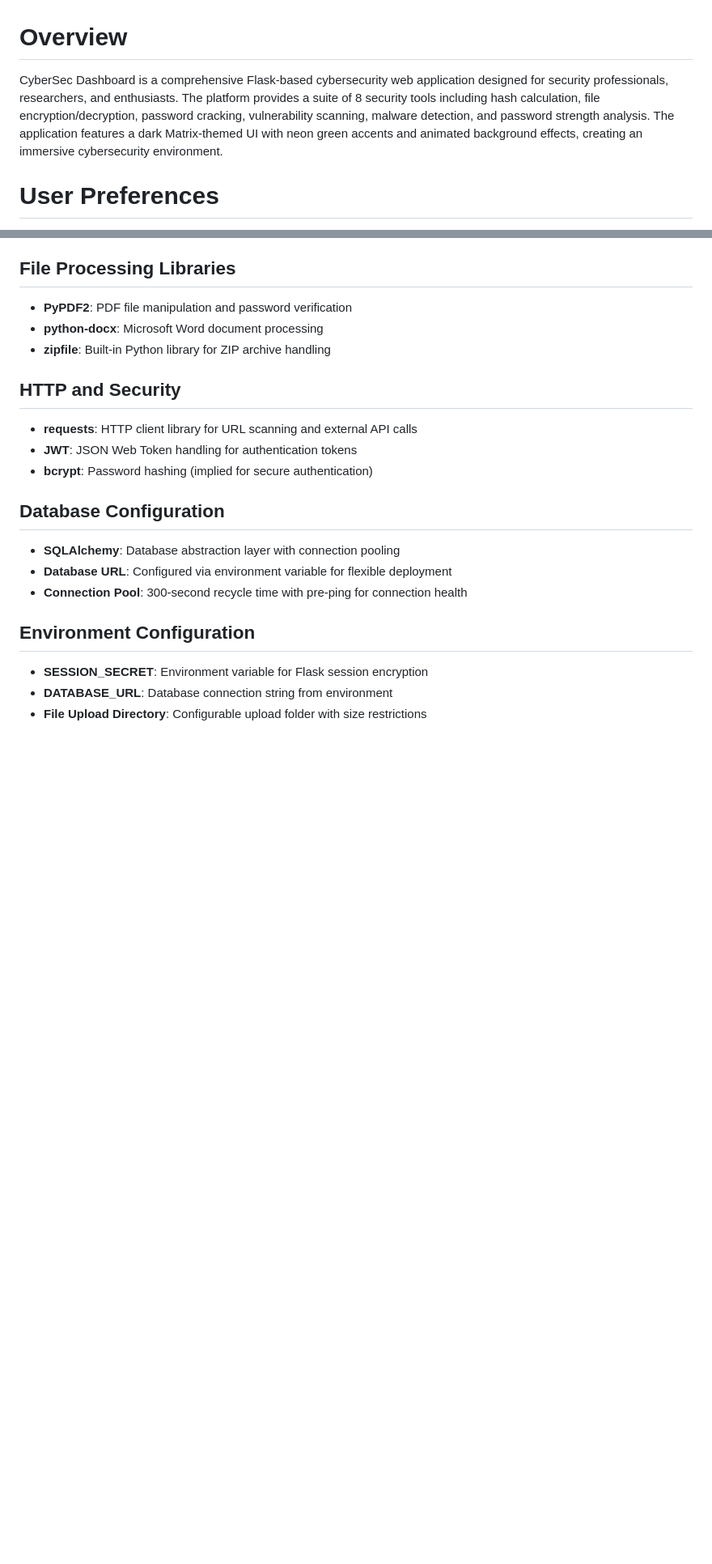
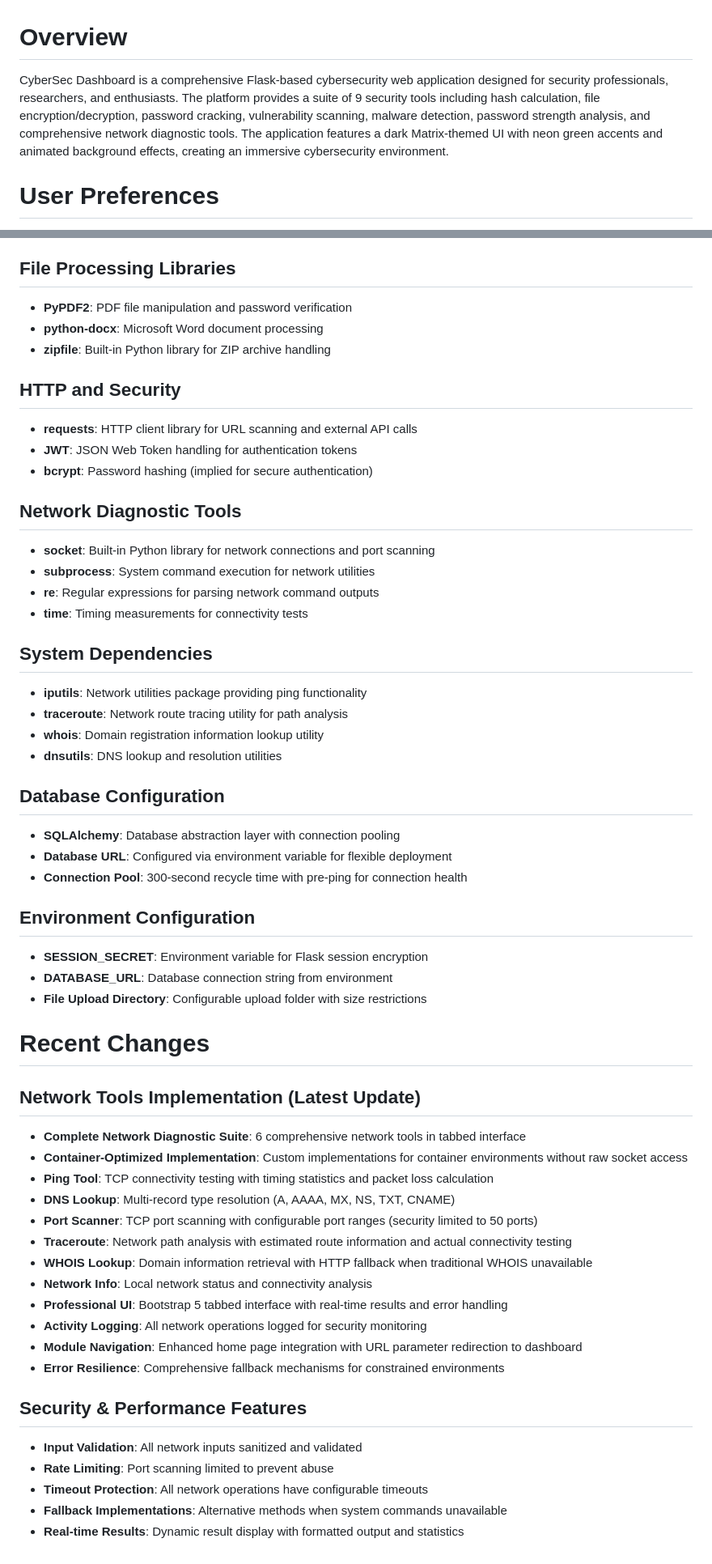
Before and after one commit to jas-preet-singh/C-SENTINAL-Cybersecurity-Dashboard-, a Markdown page: replit.md, 2 parts joined by grey strips. Shown at 81% size. Rendered like a GitHub page; blank space fills up the shorter version.

Commit message:
Expand the platform's security tools with network diagnostic capabilities
Update replit.md to include new network diagnostic tools, dynamic modal navigation, and network operation logging.

Replit-Commit-Author: Agent
Replit-Commit-Session-Id: 8bdfe0b5-c58f-436b-8c1c-3bb82b35e82e
Replit-Commit-Checkpoint-Type: full_checkpoint
Replit-Commit-Screenshot-Url: https://storage.googleapis.com/screenshot-production-us-central1/bf428374-0748-4566-b4cb-974ad830c269/8bdfe0b5-c58f-436b-8c1c-3bb82b35e82e/NkPKS4w

```diff
--- a/replit.md
+++ b/replit.md
@@ -1,6 +1,6 @@
 # Overview
 
-CyberSec Dashboard is a comprehensive Flask-based cybersecurity web application designed for security professionals, researchers, and enthusiasts. The platform provides a suite of 8 security tools including hash calculation, file encryption/decryption, password cracking, vulnerability scanning, malware detection, and password strength analysis. The application features a dark Matrix-themed UI with neon green accents and animated background effects, creating an immersive cybersecurity environment.
+CyberSec Dashboard is a comprehensive Flask-based cybersecurity web application designed for security professionals, researchers, and enthusiasts. The platform provides a suite of 9 security tools including hash calculation, file encryption/decryption, password cracking, vulnerability scanning, malware detection, password strength analysis, and comprehensive network diagnostic tools. The application features a dark Matrix-themed UI with neon green accents and animated background effects, creating an immersive cybersecurity environment.
 
 # User Preferences
 
@@ -70,6 +74,18 @@ Preferred communication style: Simple, everyday language.
 - **JWT**: JSON Web Token handling for authentication tokens
 - **bcrypt**: Password hashing (implied for secure authentication)
 
+## Network Diagnostic Tools
+- **socket**: Built-in Python library for network connections and port scanning
+- **subprocess**: System command execution for network utilities
+- **re**: Regular expressions for parsing network command outputs
+- **time**: Timing measurements for connectivity tests
+
+## System Dependencies
+- **iputils**: Network utilities package providing ping functionality
+- **traceroute**: Network route tracing utility for path analysis
+- **whois**: Domain registration information lookup utility
+- **dnsutils**: DNS lookup and resolution utilities
+
 ## Database Configuration
 - **SQLAlchemy**: Database abstraction layer with connection pooling
 - **Database URL**: Configured via environment variable for flexible deployment
@@ -79,3 +95,26 @@ Preferred communication style: Simple, everyday language.
 - **SESSION_SECRET**: Environment variable for Flask session encryption
 - **DATABASE_URL**: Database connection string from environment
 - **File Upload Directory**: Configurable upload folder with size restrictions
+
+# Recent Changes
+
+## Network Tools Implementation (Latest Update)
+- **Complete Network Diagnostic Suite**: 6 comprehensive network tools in tabbed interface
+- **Container-Optimized Implementation**: Custom implementations for container environments without raw socket access
+- **Ping Tool**: TCP connectivity testing with timing statistics and packet loss calculation
+- **DNS Lookup**: Multi-record type resolution (A, AAAA, MX, NS, TXT, CNAME)
+- **Port Scanner**: TCP port scanning with configurable port ranges (security limited to 50 ports)
+- **Traceroute**: Network path analysis with estimated route information and actual connectivity testing
+- **WHOIS Lookup**: Domain information retrieval with HTTP fallback when traditional WHOIS unavailable
+- **Network Info**: Local network status and connectivity analysis
+- **Professional UI**: Bootstrap 5 tabbed interface with real-time results and error handling
+- **Activity Logging**: All network operations logged for security monitoring
+- **Module Navigation**: Enhanced home page integration with URL parameter redirection to dashboard
+- **Error Resilience**: Comprehensive fallback mechanisms for constrained environments
+
+## Security & Performance Features
+- **Input Validation**: All network inputs sanitized and validated
+- **Rate Limiting**: Port scanning limited to prevent abuse
+- **Timeout Protection**: All network operations have configurable timeouts
+- **Fallback Implementations**: Alternative methods when system commands unavailable
+- **Real-time Results**: Dynamic result display with formatted output and statistics
```
Also changed, not shown: other parts of replit.md (+4 -0 lines).
